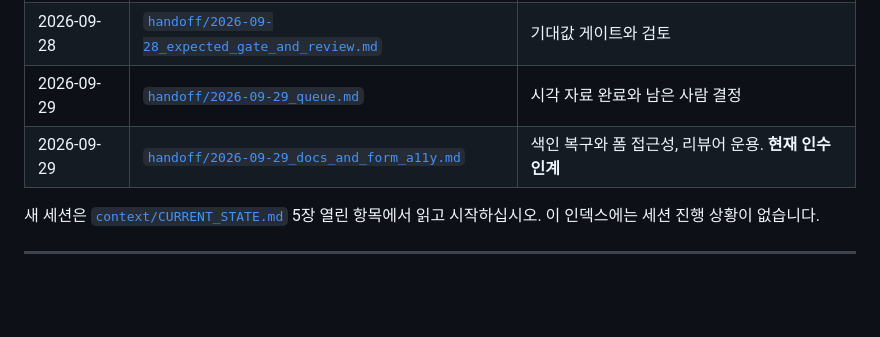
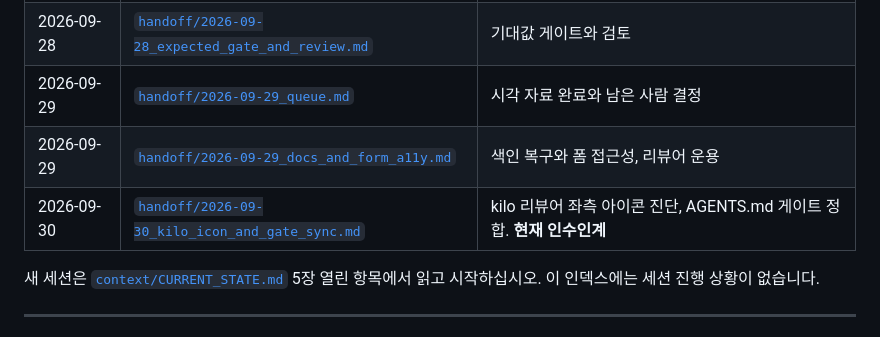
Before and after one commit to kwanbum217/NARANI_HomePage, a Markdown page: docs/README.md, the part around the change. Drawn GitHub-style; blank space fills up the shorter version.

Commit message:
docs: 인수인계 색인과 상태 정본을 이번 회차에 맞춘다

```diff
--- a/docs/README.md
+++ b/docs/README.md
@@ -149,7 +149,8 @@ docs/
 | 2026-09-28 | [`handoff/2026-09-28_gate_recommendations.md`](handoff/2026-09-28_gate_recommendations.md) | 게이트 권고와 인수인계 |
 | 2026-09-28 | [`handoff/2026-09-28_expected_gate_and_review.md`](handoff/2026-09-28_expected_gate_and_review.md) | 기대값 게이트와 검토 |
 | 2026-09-29 | [`handoff/2026-09-29_queue.md`](handoff/2026-09-29_queue.md) | 시각 자료 완료와 남은 사람 결정 |
-| 2026-09-29 | [`handoff/2026-09-29_docs_and_form_a11y.md`](handoff/2026-09-29_docs_and_form_a11y.md) | 색인 복구와 폼 접근성, 리뷰어 운용. **현재 인수인계** |
+| 2026-09-29 | [`handoff/2026-09-29_docs_and_form_a11y.md`](handoff/2026-09-29_docs_and_form_a11y.md) | 색인 복구와 폼 접근성, 리뷰어 운용 |
+| 2026-09-30 | [`handoff/2026-09-30_kilo_icon_and_gate_sync.md`](handoff/2026-09-30_kilo_icon_and_gate_sync.md) | kilo 리뷰어 좌측 아이콘 진단, AGENTS.md 게이트 정합. **현재 인수인계** |
 
 새 세션은 [`context/CURRENT_STATE.md`](context/CURRENT_STATE.md) 5장 열린 항목에서
 읽고 시작하십시오. 이 인덱스에는 세션 진행 상황이 없습니다.
```
Also changed, not shown: docs/context/CURRENT_STATE.md (+14 -0 lines).
